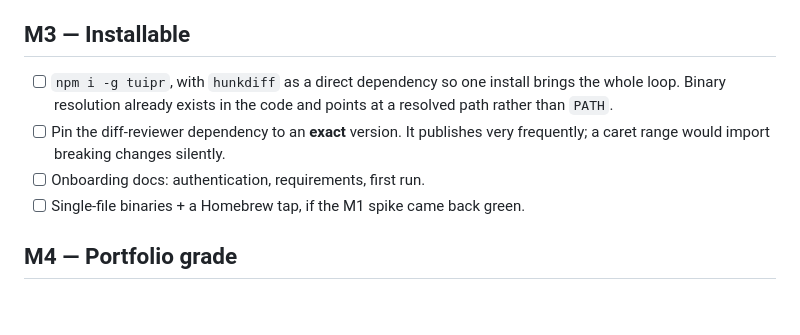
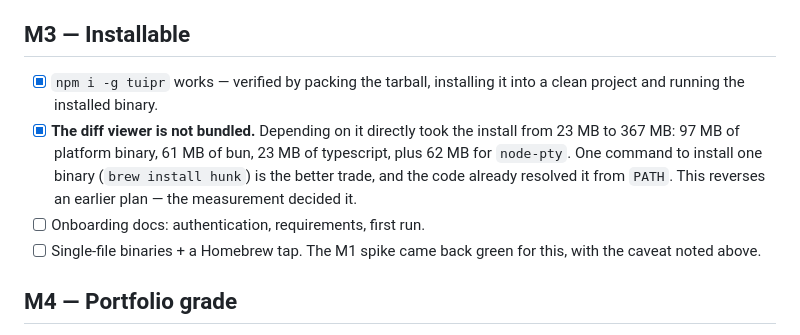
Before and after one commit to sarimarton/tuipr, a Markdown page: ROADMAP.md, the part around the change. GitHub-like rendering; blank space fills up the shorter version.

Commit message:
Record the M3 install findings in the roadmap

```diff
--- a/ROADMAP.md
+++ b/ROADMAP.md
@@ -53,13 +53,17 @@ interface, and it lands after M1.
 
 ## M3 — Installable
 
-- [ ] `npm i -g tuipr`, with `hunkdiff` as a direct dependency so one install
-      brings the whole loop. Binary resolution already exists in the code and
-      points at a resolved path rather than `PATH`.
-- [ ] Pin the diff-reviewer dependency to an **exact** version. It publishes
-      very frequently; a caret range would import breaking changes silently.
+- [x] `npm i -g tuipr` works — verified by packing the tarball, installing it
+      into a clean project and running the installed binary.
+- [x] **The diff viewer is not bundled.** Depending on it directly took the
+      install from 23 MB to 367 MB: 97 MB of platform binary, 61 MB of bun,
+      23 MB of typescript, plus 62 MB for `node-pty`. One command to install
+      one binary (`brew install hunk`) is the better trade, and the code
+      already resolved it from `PATH`. This reverses an earlier plan — the
+      measurement decided it.
 - [ ] Onboarding docs: authentication, requirements, first run.
-- [ ] Single-file binaries + a Homebrew tap, if the M1 spike came back green.
+- [ ] Single-file binaries + a Homebrew tap. The M1 spike came back green for
+      this, with the caveat noted above.
 
 ## M4 — Portfolio grade
 
```
